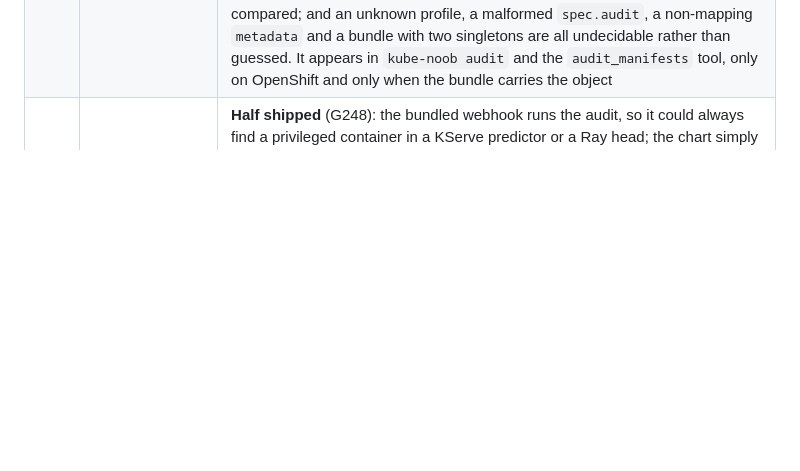
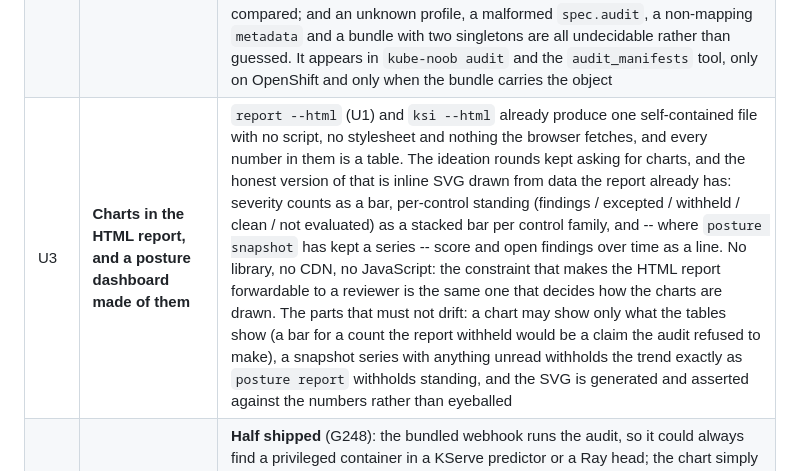
Before and after one commit to aashishmahajan/kube-noob, a Markdown page: docs/roadmap.md, the part around the change. Drawn GitHub-style; blank space fills up the shorter version.

```diff
--- a/docs/roadmap.md
+++ b/docs/roadmap.md
@@ -119,6 +119,7 @@ already reach, and not a new engine, integration or credential.
 | R3b | ~~Generate the admission policy for `KN-S036`~~ | **Shipped** (G242). `policy generate` reads `audit.allowedRegistries` and emits the policy for both engines; the CEL is prefix matching with its separators and agrees with the audit on 80 reference shapes and on the random corpus. Two kinds of allowlist are refused rather than compiled, with the reason in the header: one naming `docker.io`, which needs string surgery the API server's CEL cannot do, and one whose host has no dot, port or `localhost`, where `myregistry/app` comes from Docker Hub and the policy would admit what the audit reports. An empty list still generates nothing |
 | R3c | ~~The admission webhook evaluates `KN-S036` too~~ | **Shipped** (G243). The webhook's `Config` carries the allowlist, the chart writes it into both config files so the audit, the webhook and `policy generate` give one verdict, and the webhook restarts when it changes. Enforcing the rule without a list is refused at install and at startup rather than denying nothing, and an entry that could never match an image (`MyRegistry`, `myregistry`) is refused by the values schema and when the configuration loads |
 | R4 | ~~A detection-coverage statement for the logging family~~ | **Shipped** (G244, corrected by G249 and G252). From the same `APIServer` object `KN-S035` reads, `kube_noob.audit.detection` states which categories of API activity the cluster's settings can record and which they cannot, per group where a `customRules` entry overrides the top level. Every row is read from the policy manifests `cluster-kube-apiserver-operator` generates the real policy from, not from the API type's summary comment, which is stale on Events -- dropped through 4.17 standalone, through 4.18 on a hosted control plane, because HyperShift vendors its own copy of that generator. Two rows are therefore decided by `--platform` and `--version` together and reported as undecidable without them; a Kubernetes version is mapped rather than compared; and an unknown profile, a malformed `spec.audit`, a non-mapping `metadata` and a bundle with two singletons are all undecidable rather than guessed. It appears in `kube-noob audit` and the `audit_manifests` tool, only on OpenShift and only when the bundle carries the object |
+| U3 | **Charts in the HTML report, and a posture dashboard made of them** | `report --html` (U1) and `ksi --html` already produce one self-contained file with no script, no stylesheet and nothing the browser fetches, and every number in them is a table. The ideation rounds kept asking for charts, and the honest version of that is inline SVG drawn from data the report already has: severity counts as a bar, per-control standing (findings / excepted / withheld / clean / not evaluated) as a stacked bar per control family, and -- where `posture snapshot` has kept a series -- score and open findings over time as a line. No library, no CDN, no JavaScript: the constraint that makes the HTML report forwardable to a reviewer is the same one that decides how the charts are drawn. The parts that must not drift: a chart may show only what the tables show (a bar for a count the report withheld would be a claim the audit refused to make), a snapshot series with anything unread withholds the trend exactly as `posture report` withholds standing, and the SVG is generated and asserted against the numbers rather than eyeballed |
 | R6 | **Admission sees the pod specs inside operator CRDs** -- *webhook done, policies left* | **Half shipped** (G248): the bundled webhook runs the audit, so it could always find a privileged container in a KServe predictor or a Ray head; the chart simply never asked the API server to send those resources, and now it does for `serving.kserve.io` and `ray.io`, with the list asserted against the audit's own table of pod-spec-carrying kinds. What is left is the generated ValidatingAdmissionPolicies and Kyverno policies: each kind's pod spec sits at a different path, a worker-group list needs an `all` over it, and a variable that indexes a path the object does not have fails the policy closed -- under `failurePolicy: Fail` a wrong guess denies every InferenceService in the cluster. It needs the kind-cluster job with CRD stand-ins (scripts/policy_kind_crds.yaml already carries six), not a local test, and the generated file states the gap until then |
 | R7 | ~~`kubectl debug` goes through a subresource nothing matches~~ | **Shipped for the webhook** (G250), and closed for the policies with a reason rather than a change. The webhook evaluates `pods/ephemeralcontainers` and no other subresource: the owner check does not apply there (no owner carries an ephemeral container) and only the findings the request ADDS are reported, so a Pod that already breaks an enforced rule can still be debugged. The generated policies are deliberately not extended to it: a ValidatingAdmissionPolicy has no before-and-after comparison, so one matching the subresource would refuse every debug of an already-failing Pod -- a trap rather than a control |
 | R5 | **Operator and add-on vulnerability surface** | Reachable once **E2**'s operator inventory exists, by matching installed ClusterServiceVersion versions against the known-issue corpus already shipped. Gated on E2, recorded so it is not rediscovered |
```
Also changed, not shown: docs/operations.md (+31 -0 lines).
